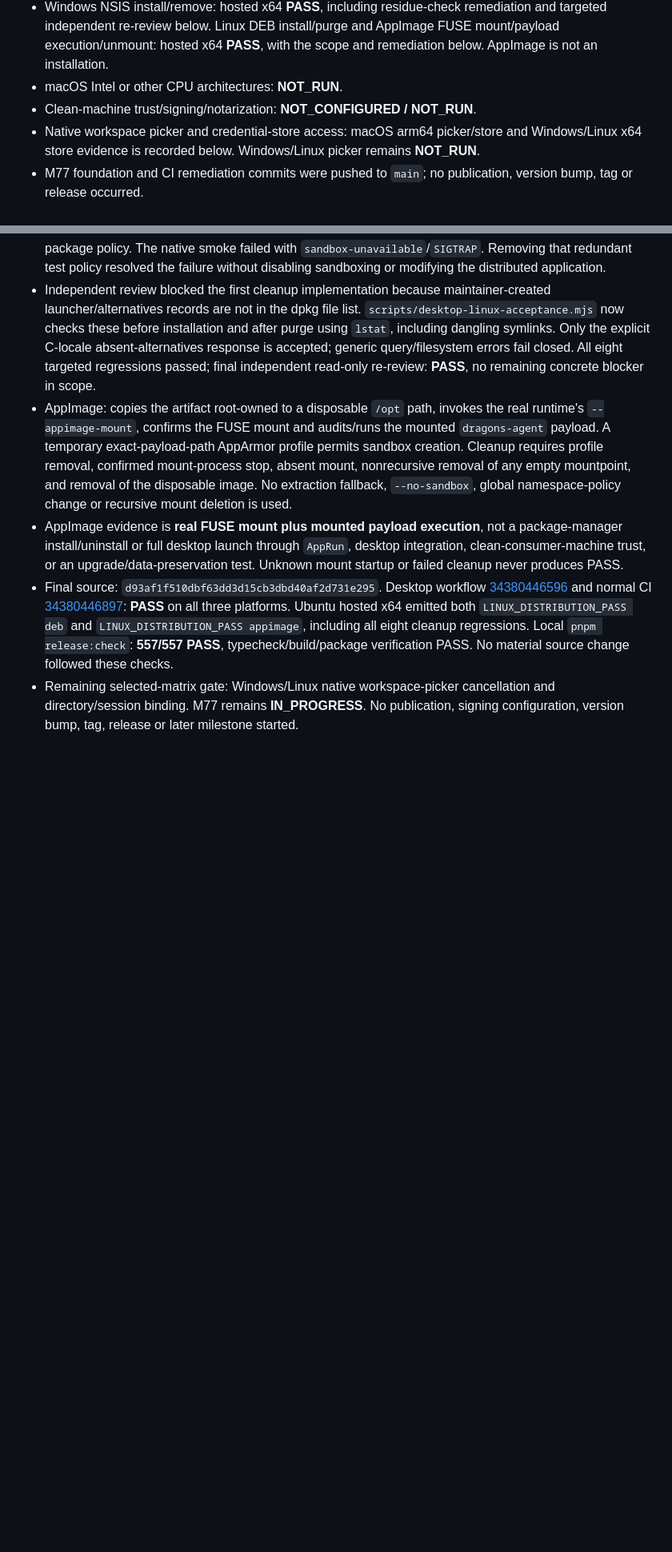
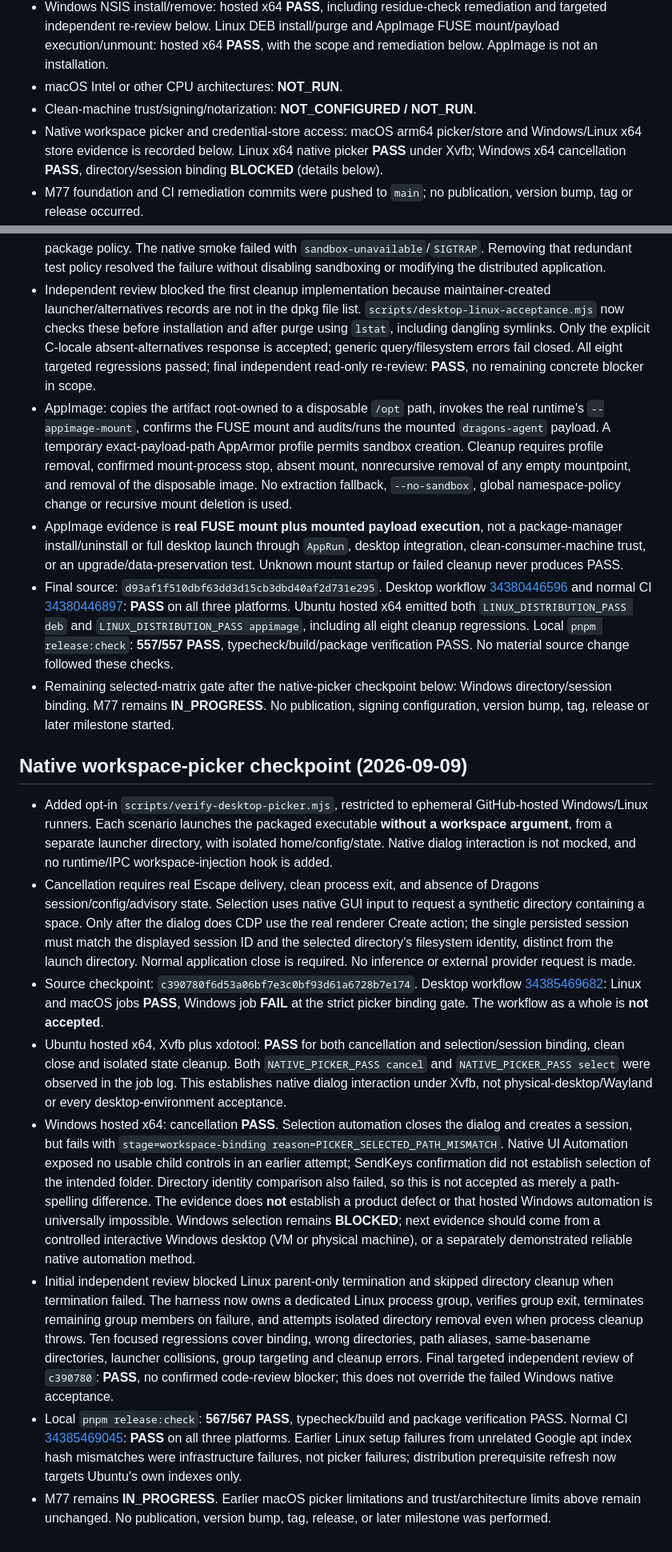
Before and after one commit to frknaykc/dragons-agent, a Markdown page: docs/m77-application-distribution.md, 2 parts joined by grey strips. Shown at 80% size. GitHub-like rendering; blank space fills up the shorter version.

Commit message:
docs(m77): accept Linux picker and record blocked Windows binding

```diff
--- a/docs/m77-application-distribution.md
+++ b/docs/m77-application-distribution.md
@@ -62,7 +62,7 @@ Public signing/notarization, signing credential setup, public-trust clean-machin
 - Windows NSIS install/remove: hosted x64 **PASS**, including residue-check remediation and targeted independent re-review below. Linux DEB install/purge and AppImage FUSE mount/payload execution/unmount: hosted x64 **PASS**, with the scope and remediation below. AppImage is not an installation.
 - macOS Intel or other CPU architectures: **NOT_RUN**.
 - Clean-machine trust/signing/notarization: **NOT_CONFIGURED / NOT_RUN**.
-- Native workspace picker and credential-store access: macOS arm64 picker/store and Windows/Linux x64 store evidence is recorded below. Windows/Linux picker remains **NOT_RUN**.
+- Native workspace picker and credential-store access: macOS arm64 picker/store and Windows/Linux x64 store evidence is recorded below. Linux x64 native picker **PASS** under Xvfb; Windows x64 cancellation **PASS**, directory/session binding **BLOCKED** (details below).
 - M77 foundation and CI remediation commits were pushed to `main`; no publication, version bump, tag or release occurred.
 - Windows job failure was reproduced with the bounded native diagnostic (64 runs, concurrency 8): `a26675b`, run `34328493226`, produced 55 passes and 9 failures, including confirmed `EPERM` from atomic rename. The external handle owner was not identified; no scanner-specific cause is claimed. macOS baseline passed 64/64. Production recovery now retries only Windows `EPERM`/`rename`, with six attempts and bounded backoff; it releases the temporary file/store lock before waiting and rechecks the original expected revision after reacquiring the lock. It never deletes the destination or relaxes permissions.
 - Final code acceptance at `9b8d4ce76ab2e4289dcdf98537322fd5c15b9d41`: **538/538 tests PASS**, typecheck/build and clean-install package verification PASS (`pnpm release:check`); normal CI `34329647168` and Desktop workflow `34329650217` each passed on all three platforms. The same native Windows diagnostic passed **64/64** (run `34329647005`). These before/after results plus deterministic regression coverage close the reproduced rename-failure blocker; they do not prove that every possible Windows filesystem failure is recoverable.
@@ -142,4 +142,15 @@ The distribution/signing policy is settled above. Do not mark M77 CLOSED until t
 - AppImage: copies the artifact root-owned to a disposable `/opt` path, invokes the real runtime's `--appimage-mount`, confirms the FUSE mount and audits/runs the mounted `dragons-agent` payload. A temporary exact-payload-path AppArmor profile permits sandbox creation. Cleanup requires profile removal, confirmed mount-process stop, absent mount, nonrecursive removal of any empty mountpoint, and removal of the disposable image. No extraction fallback, `--no-sandbox`, global namespace-policy change or recursive mount deletion is used.
 - AppImage evidence is **real FUSE mount plus mounted payload execution**, not a package-manager install/uninstall or full desktop launch through `AppRun`, desktop integration, clean-consumer-machine trust, or an upgrade/data-preservation test. Unknown mount startup or failed cleanup never produces PASS.
 - Final source: `d93af1f510dbf63dd3d15cb3dbd40af2d731e295`. Desktop workflow [34380446596](https://github.com/frknaykc/dragons-agent/actions/runs/34380446596) and normal CI [34380446897](https://github.com/frknaykc/dragons-agent/actions/runs/34380446897): **PASS** on all three platforms. Ubuntu hosted x64 emitted both `LINUX_DISTRIBUTION_PASS deb` and `LINUX_DISTRIBUTION_PASS appimage`, including all eight cleanup regressions. Local `pnpm release:check`: **557/557 PASS**, typecheck/build/package verification PASS. No material source change followed these checks.
-- Remaining selected-matrix gate: Windows/Linux native workspace-picker cancellation and directory/session binding. M77 remains **IN_PROGRESS**. No publication, signing configuration, version bump, tag, release or later milestone started.
+- Remaining selected-matrix gate after the native-picker checkpoint below: Windows directory/session binding. M77 remains **IN_PROGRESS**. No publication, signing configuration, version bump, tag, release or later milestone started.
+
+## Native workspace-picker checkpoint (2026-09-09)
+
+- Added opt-in `scripts/verify-desktop-picker.mjs`, restricted to ephemeral GitHub-hosted Windows/Linux runners. Each scenario launches the packaged executable **without a workspace argument**, from a separate launcher directory, with isolated home/config/state. Native dialog interaction is not mocked, and no runtime/IPC workspace-injection hook is added.
+- Cancellation requires real Escape delivery, clean process exit, and absence of Dragons session/config/advisory state. Selection uses native GUI input to request a synthetic directory containing a space. Only after the dialog does CDP use the real renderer Create action; the single persisted session must match the displayed session ID and the selected directory's filesystem identity, distinct from the launch directory. Normal application close is required. No inference or external provider request is made.
+- Source checkpoint: `c390780f6d53a06bf7e3c0bf93d61a6728b7e174`. Desktop workflow [34385469682](https://github.com/frknaykc/dragons-agent/actions/runs/34385469682): Linux and macOS jobs **PASS**, Windows job **FAIL** at the strict picker binding gate. The workflow as a whole is **not accepted**.
+- Ubuntu hosted x64, Xvfb plus xdotool: **PASS** for both cancellation and selection/session binding, clean close and isolated state cleanup. Both `NATIVE_PICKER_PASS cancel` and `NATIVE_PICKER_PASS select` were observed in the job log. This establishes native dialog interaction under Xvfb, not physical-desktop/Wayland or every desktop-environment acceptance.
+- Windows hosted x64: cancellation **PASS**. Selection automation closes the dialog and creates a session, but fails with `stage=workspace-binding reason=PICKER_SELECTED_PATH_MISMATCH`. Native UI Automation exposed no usable child controls in an earlier attempt; SendKeys confirmation did not establish selection of the intended folder. Directory identity comparison also failed, so this is not accepted as merely a path-spelling difference. The evidence does **not** establish a product defect or that hosted Windows automation is universally impossible. Windows selection remains **BLOCKED**; next evidence should come from a controlled interactive Windows desktop (VM or physical machine), or a separately demonstrated reliable native automation method.
+- Initial independent review blocked Linux parent-only termination and skipped directory cleanup when termination failed. The harness now owns a dedicated Linux process group, verifies group exit, terminates remaining group members on failure, and attempts isolated directory removal even when process cleanup throws. Ten focused regressions cover binding, wrong directories, path aliases, same-basename directories, launcher collisions, group targeting and cleanup errors. Final targeted independent review of `c390780`: **PASS**, no confirmed code-review blocker; this does not override the failed Windows native acceptance.
+- Local `pnpm release:check`: **567/567 PASS**, typecheck/build and package verification PASS. Normal CI [34385469045](https://github.com/frknaykc/dragons-agent/actions/runs/34385469045): **PASS** on all three platforms. Earlier Linux setup failures from unrelated Google apt index hash mismatches were infrastructure failures, not picker failures; distribution prerequisite refresh now targets Ubuntu's own indexes only.
+- M77 remains **IN_PROGRESS**. Earlier macOS picker limitations and trust/architecture limits above remain unchanged. No publication, version bump, tag, release, or later milestone was performed.
```
